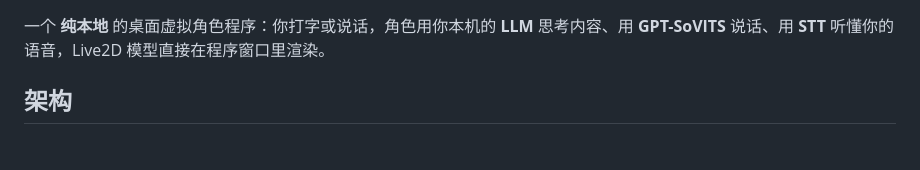
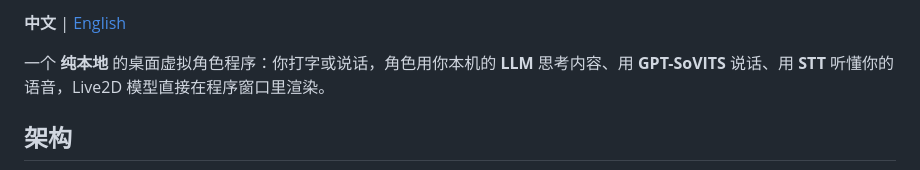
Before and after one commit to Mustayot/EchoAura, a Markdown page: README.zh.md, the part around the change. Rendered like a GitHub page; blank space fills up the shorter version.

```diff
--- a/README.zh.md
+++ b/README.zh.md
@@ -1,3 +1,5 @@
+**中文** | [English](./README.md)
+
 一个 **纯本地** 的桌面虚拟角色程序：你打字或说话，角色用你本机的 **LLM** 思考内容、用 **GPT-SoVITS** 说话、用 **STT** 听懂你的语音，Live2D 模型直接在程序窗口里渲染。
 
 ## 架构
```
